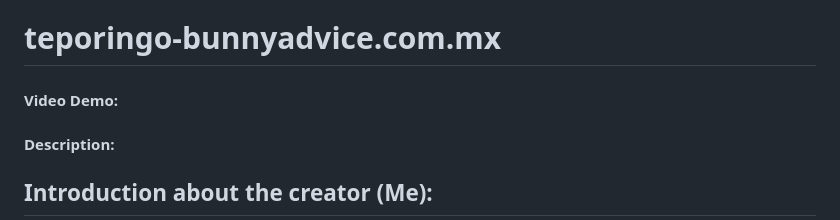
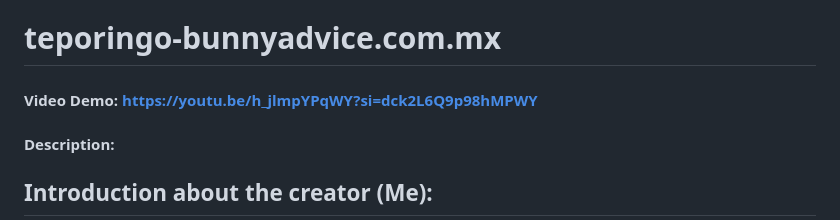
Before and after one commit to Raul-Ch/teporingo-bunnyadvice.com.mx, a Markdown page: README.md, the part around the change. Rendered like a GitHub page.

Commit message:
Final Read me video

```diff
--- a/README.md
+++ b/README.md
@@ -1,5 +1,5 @@
 # teporingo-bunnyadvice.com.mx
-#### Video Demo:  <URL HERE>
+#### Video Demo:  https://youtu.be/h_jlmpYPqWY?si=dck2L6Q9p98hMPWY
 #### Description:
 ## Introduction about the creator (Me):
 Hi, my name is Raul Chimal Hernandez and I'm a 22 years old Computer Science Student from Mexico,
```
